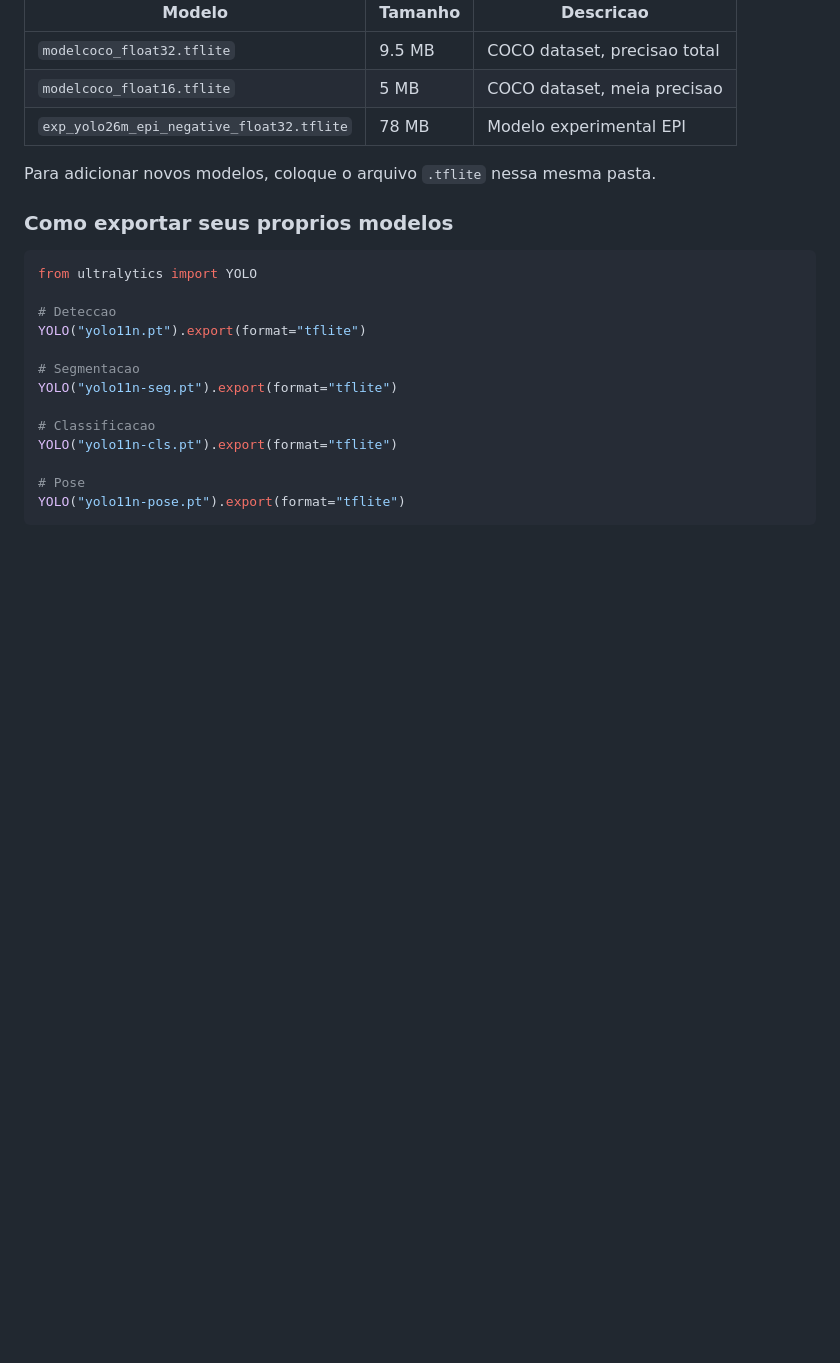
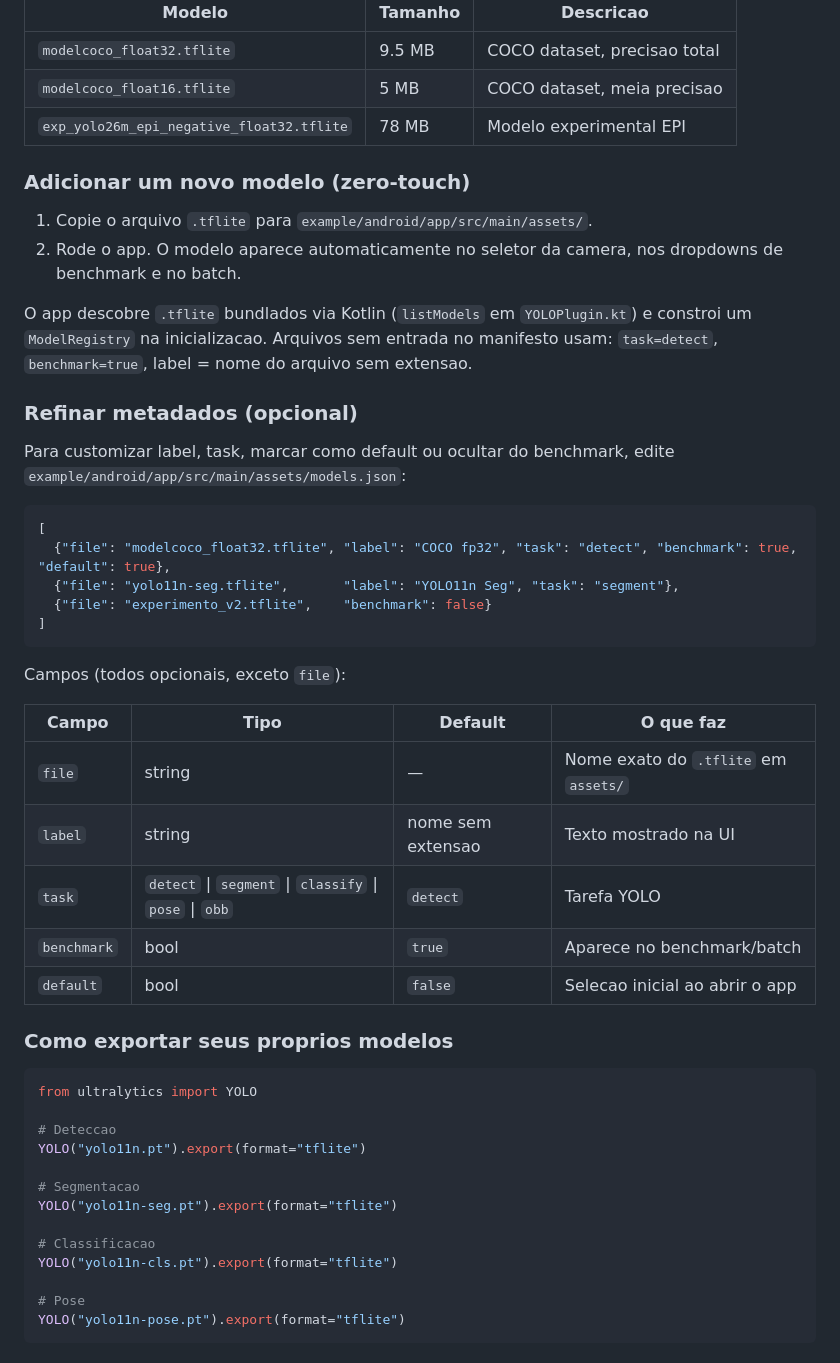
Before and after one commit to FredRelvas/testes-yolo-apk-android, a Markdown page: README.md, the part around the change. GitHub-like rendering; blank space fills up the shorter version.

````diff
--- a/README.md
+++ b/README.md
@@ -59,7 +59,34 @@ Os modelos ficam em `example/android/app/src/main/assets/`. Atualmente incluidos
 | `modelcoco_float16.tflite` | 5 MB | COCO dataset, meia precisao |
 | `exp_yolo26m_epi_negative_float32.tflite` | 78 MB | Modelo experimental EPI |
 
-Para adicionar novos modelos, coloque o arquivo `.tflite` nessa mesma pasta.
+### Adicionar um novo modelo (zero-touch)
+
+1. Copie o arquivo `.tflite` para `example/android/app/src/main/assets/`.
+2. Rode o app. O modelo aparece automaticamente no seletor da camera, nos dropdowns de benchmark e no batch.
+
+O app descobre `.tflite` bundlados via Kotlin (`listModels` em `YOLOPlugin.kt`) e constroi um `ModelRegistry` na inicializacao. Arquivos sem entrada no manifesto usam: `task=detect`, `benchmark=true`, label = nome do arquivo sem extensao.
+
+### Refinar metadados (opcional)
+
+Para customizar label, task, marcar como default ou ocultar do benchmark, edite `example/android/app/src/main/assets/models.json`:
+
+```json
+[
+  {"file": "modelcoco_float32.tflite", "label": "COCO fp32", "task": "detect", "benchmark": true, "default": true},
+  {"file": "yolo11n-seg.tflite",       "label": "YOLO11n Seg", "task": "segment"},
+  {"file": "experimento_v2.tflite",    "benchmark": false}
+]
+```
+
+Campos (todos opcionais, exceto `file`):
+
+| Campo | Tipo | Default | O que faz |
+|-------|------|---------|-----------|
+| `file` | string | — | Nome exato do `.tflite` em `assets/` |
+| `label` | string | nome sem extensao | Texto mostrado na UI |
+| `task` | `detect` \| `segment` \| `classify` \| `pose` \| `obb` | `detect` | Tarefa YOLO |
+| `benchmark` | bool | `true` | Aparece no benchmark/batch |
+| `default` | bool | `false` | Selecao inicial ao abrir o app |
 
 ### Como exportar seus proprios modelos
 
````
